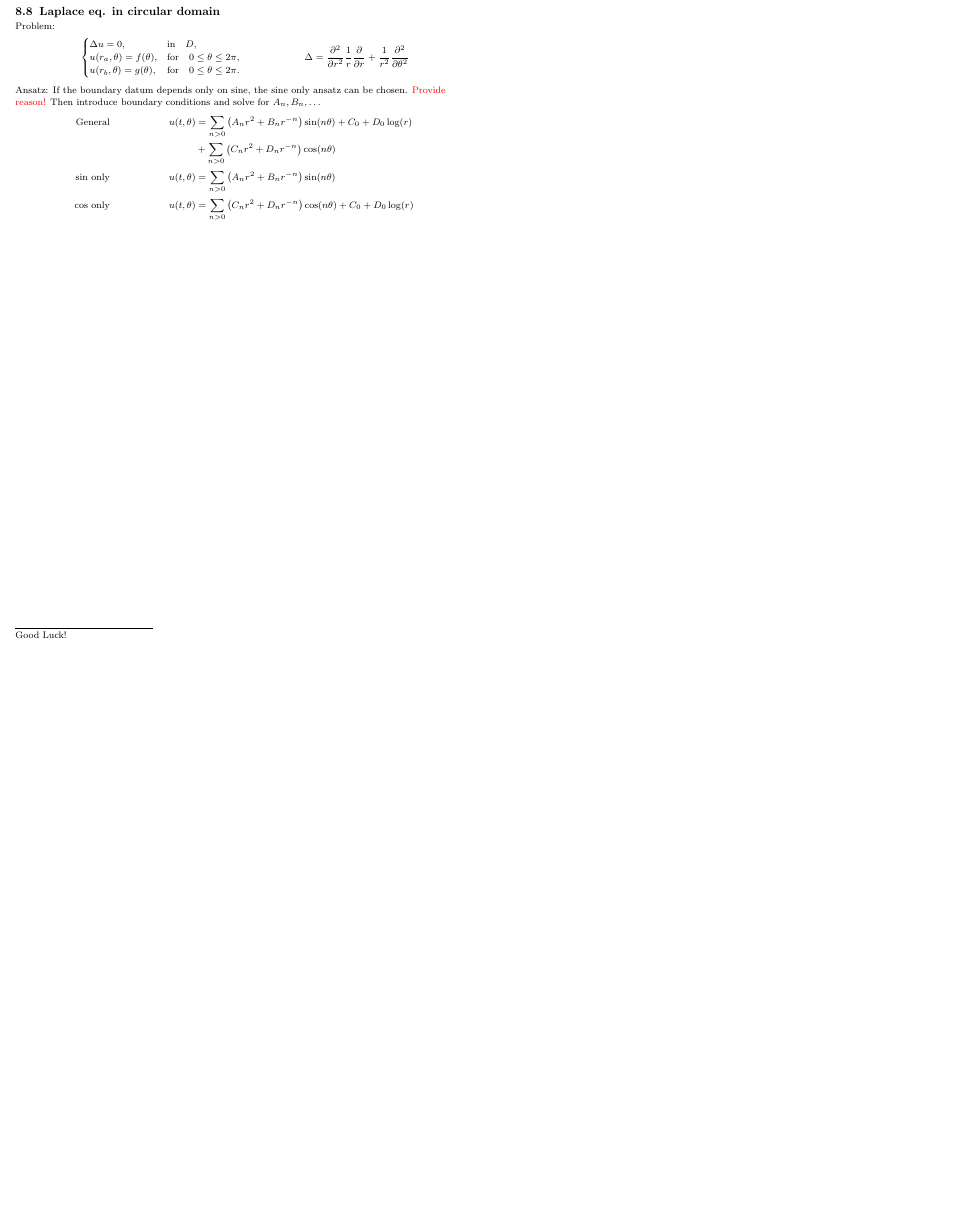
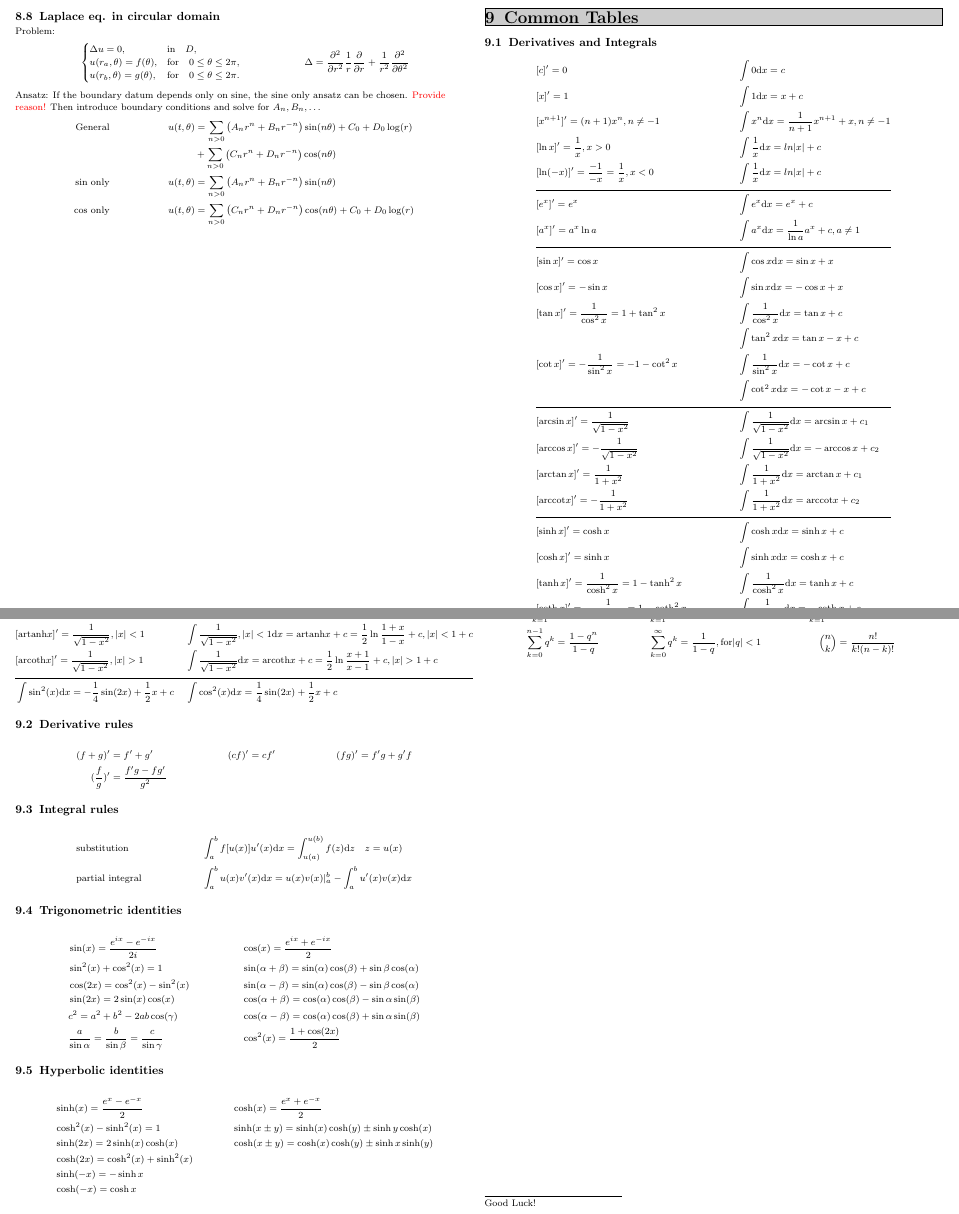
Before and after one commit to huettern/formulasheets, a LaTeX document (Analysis III - PDE/analysis3pde.tex): part of page 5 of 5 before the commit and two parts of pages 5 and 6 of 6 after it, the two joined at a grey line, cut so that both start at the same text, the shorter picture padded with empty space. Compiled offline with pdfLaTeX.

Commit message:
Common stuff
Signed-off-by: Noah Huetter <noahhuetter@gmail.cm>

```diff
--- a/Analysis III - PDE/analysis3pde.tex
+++ b/Analysis III - PDE/analysis3pde.tex
@@ -729,11 +729,97 @@ Then use the following and introduce boundaries $u(x,c)$ and $u(x,d)$.
 
   Ansatz: If the boundary datum depends only on sine, the sine only ansatz can be chosen. \textcolor{red}{Provide reason!} Then introduce boundary conditions and solve for $A_n,B_n, \dots$
   \begin{align*}
-    \text{General} && u(t,\theta) &= \sum_{n>0}\left(A_nr^2+B_nr^{-n}\right)\sin(n\theta) + C_0 + D_0\log(r) \\
-                               && &+ \sum_{n>0}\left(C_nr^2+D_nr^{-n}\right)\cos(n\theta) \\
-    \text{sin only} && u(t,\theta) &= \sum_{n>0}\left(A_nr^2+B_nr^{-n}\right)\sin(n\theta) \\
-    \text{cos only} && u(t,\theta) &= \sum_{n>0}\left(C_nr^2+D_nr^{-n}\right)\cos(n\theta) + C_0 + D_0\log(r)
+    \text{General} && u(t,\theta) &= \sum_{n>0}\left(A_nr^n+B_nr^{-n}\right)\sin(n\theta) + C_0 + D_0\log(r) \\
+                               && &+ \sum_{n>0}\left(C_nr^n+D_nr^{-n}\right)\cos(n\theta) \\
+    \text{sin only} && u(t,\theta) &= \sum_{n>0}\left(A_nr^n+B_nr^{-n}\right)\sin(n\theta) \\
+    \text{cos only} && u(t,\theta) &= \sum_{n>0}\left(C_nr^n+D_nr^{-n}\right)\cos(n\theta) + C_0 + D_0\log(r)
   \end{align*}
+
+
+% -----------------------------------------------------------------------
+%
+% -----------------------------------------------------------------------
+\vfill\null
+\columnbreak
+\section{Common Tables}
+\subsection{Derivatives and Integrals}
+  \begin{align*}
+        &[c]' = 0  &&\int0\mathrm{d}x = c \\
+        &[x]' = 1 && \int1 \mathrm{d}x = x+c\\
+        &[x^{n+1}]' = (n+1)x^n, n\neq-1 && \int x^n \mathrm{d}x = \frac{1}{n+1}x^{n+1}+x, n\neq -1\\
+        &[\ln x]' = \frac{1}{x}, x>0 && \int \frac{1}{x}\mathrm{d}x = ln|x|+c\\
+        &[\ln(-x)]' = \frac{-1}{-x}=\frac{1}{x},x<0 &&\int\frac{1}{x}\mathrm{d}x = ln|x|+c \\
+        \cline{1-4}
+        &[e^x]' = e^x && \int e^x \mathrm{d}x = e^x + c\\
+        &[a^x]' = a^x\ln a && \int a^x \mathrm{d}x = \frac{1}{\ln a}a^x + c, a \neq 1\\
+        \cline{1-4}
+        &[\sin x]' = \cos x && \int \cos x \mathrm{d}x = \sin x + x\\
+        &[\cos x]' = -\sin x && \int \sin x \mathrm{d}x = -\cos x + x\\
+        &[\tan x]' = \frac{1}{\cos^2 x} = 1 + \tan^2x && \int \frac{1}{\cos^2x}\mathrm{d}x = \tan x + c\\
+        & && \int \tan^2x\mathrm{d}x = \tan x - x+ c\\
+        &[\cot x]' = -\frac{1}{\sin^2x} = -1-\cot^2x && \int \frac{1}{\sin^2x}\mathrm{d}x = -\cot x + c\\
+        & && \int \cot^2x\mathrm{d}x = -\cot x - x + c\\
+        \cline{1-4}
+        &[\arcsin x]' = \frac{1}{\sqrt{1-x^2}} && \int \frac{1}{\sqrt{1-x^2}} \mathrm{d}x = \arcsin x + c_1\\
+        &[\arccos x]' = -\frac{1}{\sqrt{1-x^2}} && \int \frac{1}{\sqrt{1-x^2}} \mathrm{d}x = -\arccos x + c_2\\
+        &[\arctan x]' = \frac{1}{1+x^2} && \int \frac{1}{1+x^2} \mathrm{d}x = \arctan x + c_1\\
+        &[\mathrm{arccot} x]' = -\frac{1}{1+x^2} && \int \frac{1}{1+x^2} \mathrm{d}x = \mathrm{arccot} x + c_2\\
+        \cline{1-4}
+        &[\sinh x]' = \cosh x  &&\int \cosh x \mathrm{d}x = \sinh x + c \\
+        &[\cosh x]' = \sinh x  &&\int \sinh x \mathrm{d}x = \cosh x  + c \\
+        &[\tanh x]' = \frac{1}{\cosh^2x} = 1-\tanh^2x  &&\int \frac{1}{\cosh^2x} \mathrm{d}x = \tanh x + c \\
+        &[\coth x]' = -\frac{1}{\sinh^2x} =1-\coth^2x &&\int \frac{1}{\sinh^2x} \mathrm{d}x = -\coth x  + c \\
+        \cline{1-4}
+  \end{align*}
+  \begin{align*}
+        &[\mathrm{arsinh}x]' =  \frac{1}{\sqrt{x^2+1}} &&\int \frac{1}{\sqrt{x^2+1}} \mathrm{d}x = \mathrm{arsinh}x  + c = \ln(x+\sqrt{x^2+1}) \\
+        &[\mathrm{arcosh}x]' =  \frac{1}{\sqrt{x^2-1}} &&\int \frac{1}{\sqrt{x^2-1}} \mathrm{d}x = \mathrm{arcosh}x  + c = \ln(x+\sqrt{x^2-1}) \\
+        &[\mathrm{artanh}x]' = \frac{1}{\sqrt{1-x^2}},|x|<1 &&\int \frac{1}{\sqrt{1-x^2}},|x|<1 \mathrm{d}x = \mathrm{artanh}x+c=\frac{1}{2}\ln\frac{1+x}{1-x}+c,|x|<1  + c \\
+        &[\mathrm{arcoth}x]' = \frac{1}{\sqrt{1-x^2}},|x|>1 &&\int \frac{1}{\sqrt{1-x^2}} \mathrm{d}x = \mathrm{arcoth}x+c=\frac{1}{2}\ln\frac{x+1}{x-1}+c,|x|>1 + c \\
+        \cline{1-4}
+        &\int \sin^2(x) \mathrm{d}x = - \frac{1}{4}\sin(2x) +\frac{1}{2}x+c && \int \cos^2(x) \mathrm{d}x = \frac{1}{4}\sin(2x) +\frac{1}{2}x+c
+  \end{align*}
+
+\subsection{Derivative rules}
+\begin{align*}
+  (f+g)' &= f'+g' & (cf)' &= cf' & (fg)' &= f'g + g'f \\
+  (\frac{f}{g})' &= \frac{f'g-fg'}{g^2}
+\end{align*}
+
+\subsection{Integral rules}
+\begin{align*}
+  &\text{substitution}      & &\int_{a}^{b}f[u(x)]u'(x)\mathrm{d}x = \int_{u(a)}^{u(b)}f(z)\mathrm{d}z \quad z = u(x) \\
+  &\text{partial integral}  & &\int_a^b u(x)v'(x)\mathrm{d}x=u(x)v(x)|_a^b-\int_a^bu'(x)v(x)\mathrm{d}x
+\end{align*}
+
+\subsection{Trigonometric identities}
+\begin{align*}
+  & \sin(x) = \frac{e^{ix}-e^{-ix}}{2i} && \cos(x) = \frac{e^{ix}+e^{-ix}}{2} \\
+  & \sin^2(x) + \cos^2(x) = 1 && \sin(\alpha+\beta)=\sin(\alpha)\cos(\beta)+\sin{\beta}\cos(\alpha) \\
+  & \cos(2x) = \cos^2(x)-\sin^2(x) && \sin(\alpha-\beta)=\sin(\alpha)\cos(\beta)-\sin{\beta}\cos(\alpha) \\
+  & \sin(2x) = 2\sin(x)\cos(x) && \cos(\alpha+\beta)=\cos(\alpha)\cos(\beta)-\sin{\alpha}\sin(\beta) \\
+  & c^2=a^2+b^2-2ab\cos(\gamma) && \cos(\alpha-\beta)=\cos(\alpha)\cos(\beta)+\sin{\alpha}\sin(\beta) \\
+  & \frac{a}{\sin{\alpha}}=\frac{b}{\sin{\beta}}=\frac{c}{\sin{\gamma}} && \cos^2(x) = \frac{1+\cos(2x)}{2}
+\end{align*}
+
+\subsection{Hyperbolic identities}
+\begin{align*}
+  & \sinh(x) = \frac{e^{x}-e^{-x}}{2} && \cosh(x) = \frac{e^{x}+e^{-x}}{2} \\
+  & \cosh^2(x) - \sinh^2(x) = 1 && \sinh(x\pm y)=\sinh(x)\cosh(y)\pm\sinh{y}\cosh(x) \\
+  & \sinh(2x) =2\sinh(x)\cosh(x) && \cosh(x\pm y)=\cosh(x)\cosh(y)\pm\sinh{x}\sinh(y) \\
+  & \cosh(2x) =\cosh^2(x) + \sinh^2(x) && \\
+  & \sinh(-x) =-\sinh{x} && \\
+  & \cosh(-x) = \cosh{x} && \\
+\end{align*}
+
+\subsection{Sums}
+\begin{align*}
+\sum_{k=1}^{n}k&=\frac{n(n+1)}{2} & \sum_{k=1}^{n}k^2&=\frac{n(n+1)(2n+1)}{6} & \sum_{k=1}^{n}k^3 &= \frac{n^2(n+1)^2}{4} \\
+\sum_{k=0}^{n-1}q^{k}&=\frac{1-q^n}{1-q} & \sum_{k=0}^{\infty}q^k&=\frac{1}{1-q}, \text{for}|q|<1 & \binom{n}{k} &= \frac{n!}{k!(n-k)!}
+\end{align*}
+
+
+
 
 
 \vspace*{\fill}
```
Also changed, not shown: Analysis III - PDE/analysis3pde.tex (2 more changed lines).
